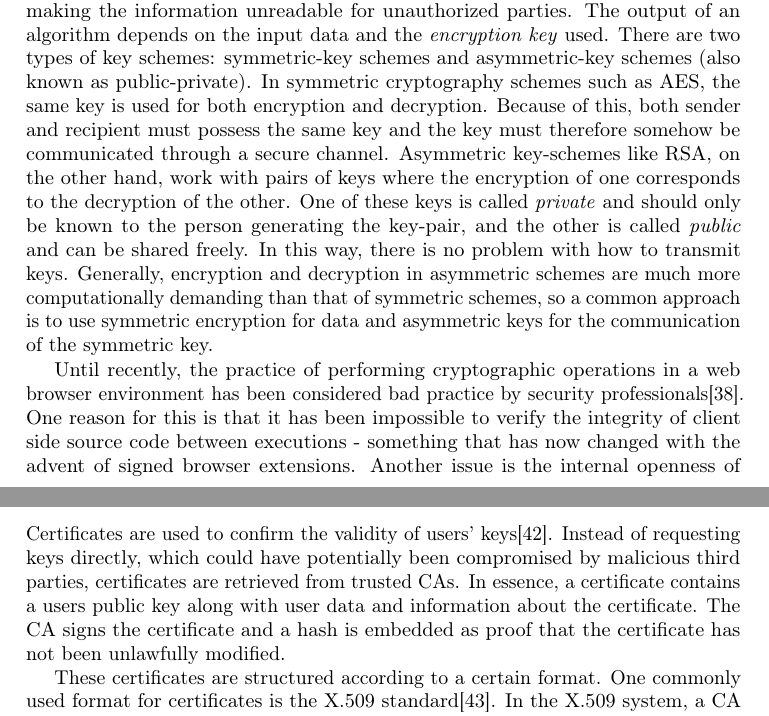
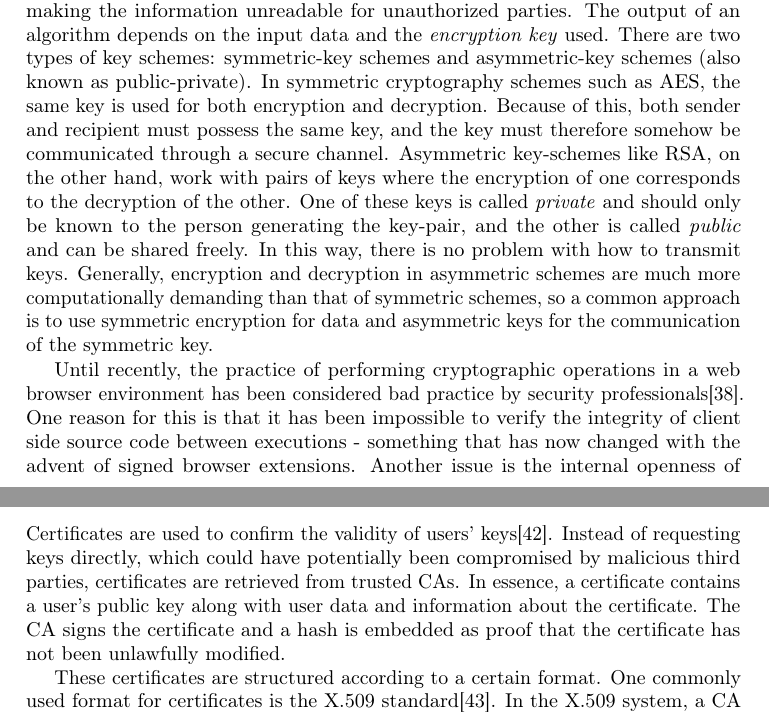
Before and after one commit to rymdjs/report, a LaTeX document (Layout.tex, which reads sections/technical_background.tex): two parts of pages 17 and 18 of 45, joined at a grey line, cut so that both start at the same text. Compiled offline with pdfLaTeX.

Commit message:
Minor grammatical changes

```diff
--- a/sections/technical_background.tex
+++ b/sections/technical_background.tex
@@ -306,7 +306,7 @@ The RTCDataChannel API allows for arbitrary data to be sent peer-to-peer by leve
 Data transfers are secured with the DTLS (Datagram Transport Layer Security) protocol. The DTLS protocol is based on the TLS (Transport Layer Security) protocol, the main difference being that DTLS is constructed for datagrams while TLS is used for reliable transport protocols such as TCP.
 
 \section{Cryptography}
-Encryption is the process of running data through an algorithm with the goal of making the information unreadable for unauthorized parties. The output of an algorithm depends on the input data and the \emph{encryption key} used. There are two types of key schemes: symmetric-key schemes and asymmetric-key schemes (also known as public-private). In symmetric cryptography  schemes such as AES, the same key is used for both encryption and decryption. Because of this, both sender and recipient must possess the same key and the key must therefore somehow be communicated through a secure channel. Asymmetric key-schemes like RSA, on the other hand, work with pairs of keys where the encryption of one corresponds to the decryption of the other. One of these keys is called \emph{private} and should only be known to the person generating the key-pair, and the other is called \emph{public} and can be shared freely. In this way, there is no problem with how to transmit keys. Generally, encryption and decryption in asymmetric schemes are much more computationally demanding than that of symmetric schemes, so a common approach is to use symmetric encryption for data and asymmetric keys for the communication of the symmetric key.
+Encryption is the process of running data through an algorithm with the goal of making the information unreadable for unauthorized parties. The output of an algorithm depends on the input data and the \emph{encryption key} used. There are two types of key schemes: symmetric-key schemes and asymmetric-key schemes (also known as public-private). In symmetric cryptography  schemes such as AES, the same key is used for both encryption and decryption. Because of this, both sender and recipient must possess the same key, and the key must therefore somehow be communicated through a secure channel. Asymmetric key-schemes like RSA, on the other hand, work with pairs of keys where the encryption of one corresponds to the decryption of the other. One of these keys is called \emph{private} and should only be known to the person generating the key-pair, and the other is called \emph{public} and can be shared freely. In this way, there is no problem with how to transmit keys. Generally, encryption and decryption in asymmetric schemes are much more computationally demanding than that of symmetric schemes, so a common approach is to use symmetric encryption for data and asymmetric keys for the communication of the symmetric key.
 
 Until recently, the practice of performing cryptographic operations in a web browser environment has been considered bad practice by security professionals\cite{Matasano:Online}. One reason for this is that it has been impossible to verify the integrity of client side source code between executions - something that has now changed with the advent of signed browser extensions. Another issue is the internal openness of JavaScript - any cryptographic implementation would unavoidably expose all their primitives\footnote{The basic functions in a cryptographic scheme such as hashing, encryption, decryption, signing, verification and generation of keys}, as well as raw private and secret key data. With the advent of the new Web Cryptography API, or \emph{WebCrypto}, these issues are being addressed\cite{WebCrypto:Online}.
 
@@ -316,7 +316,7 @@ WebCrypto is an open standard for implementation of cryptographic primitives acc
 
 \subsection{Certificates}
 % TODO: Explain usage of X.509 and why it's relevant
-Certificates are used to confirm the validity of users' keys\cite{EETimesCrypto:Online}. Instead of requesting keys directly, which could have potentially been compromised by malicious third parties, certificates are retrieved from trusted CAs. In essence, a certificate contains a users public key along with user data and information about the certificate. The CA signs the certificate and a hash is embedded as proof that the certificate has not been unlawfully modified.
+Certificates are used to confirm the validity of users' keys\cite{EETimesCrypto:Online}. Instead of requesting keys directly, which could have potentially been compromised by malicious third parties, certificates are retrieved from trusted CAs. In essence, a certificate contains a user's public key along with user data and information about the certificate. The CA signs the certificate and a hash is embedded as proof that the certificate has not been unlawfully modified.
 
 These certificates are structured according to a certain format. One commonly used format for certificates is the X.509 standard\cite{IETFX509:Online}. In the X.509 system, a CA issues a certificate binding a public key to a name such as an e-mail address or a DNS entry.
 
```
